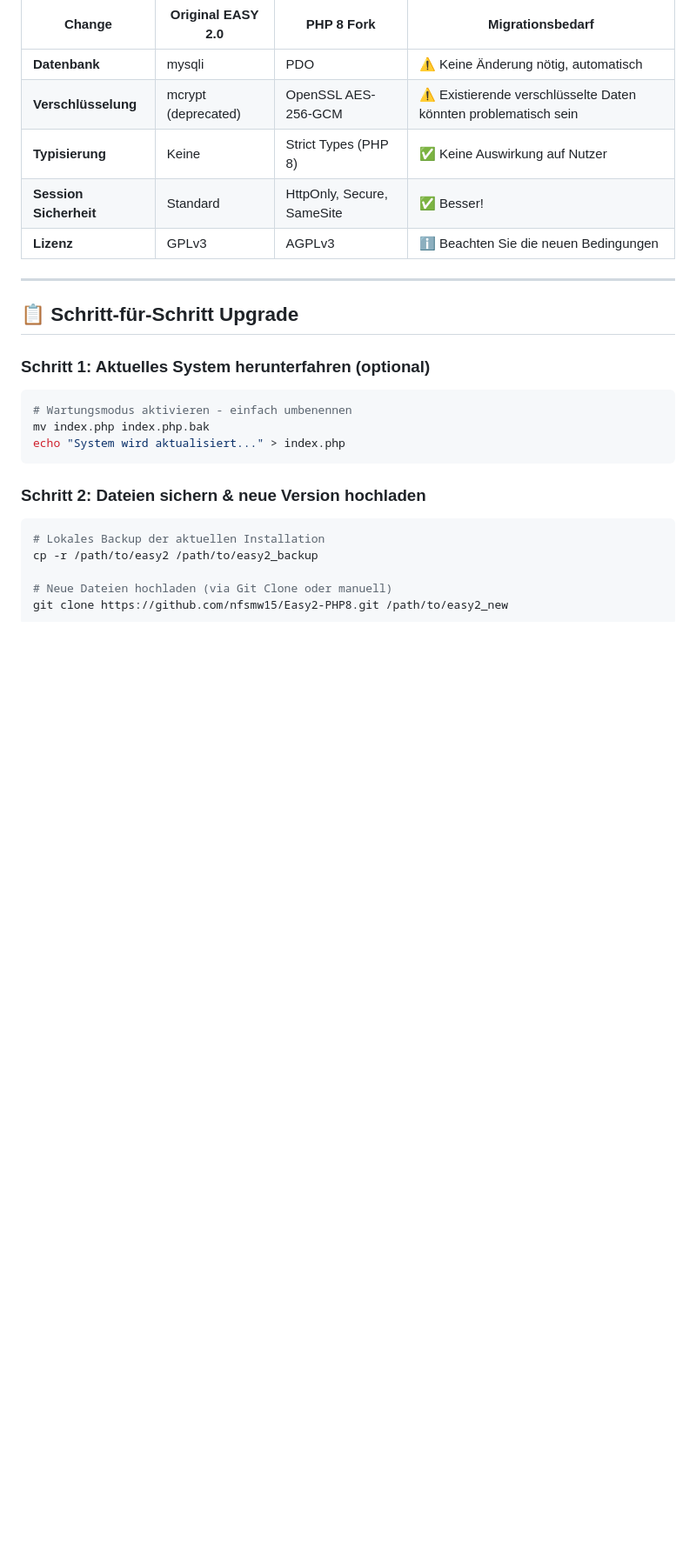
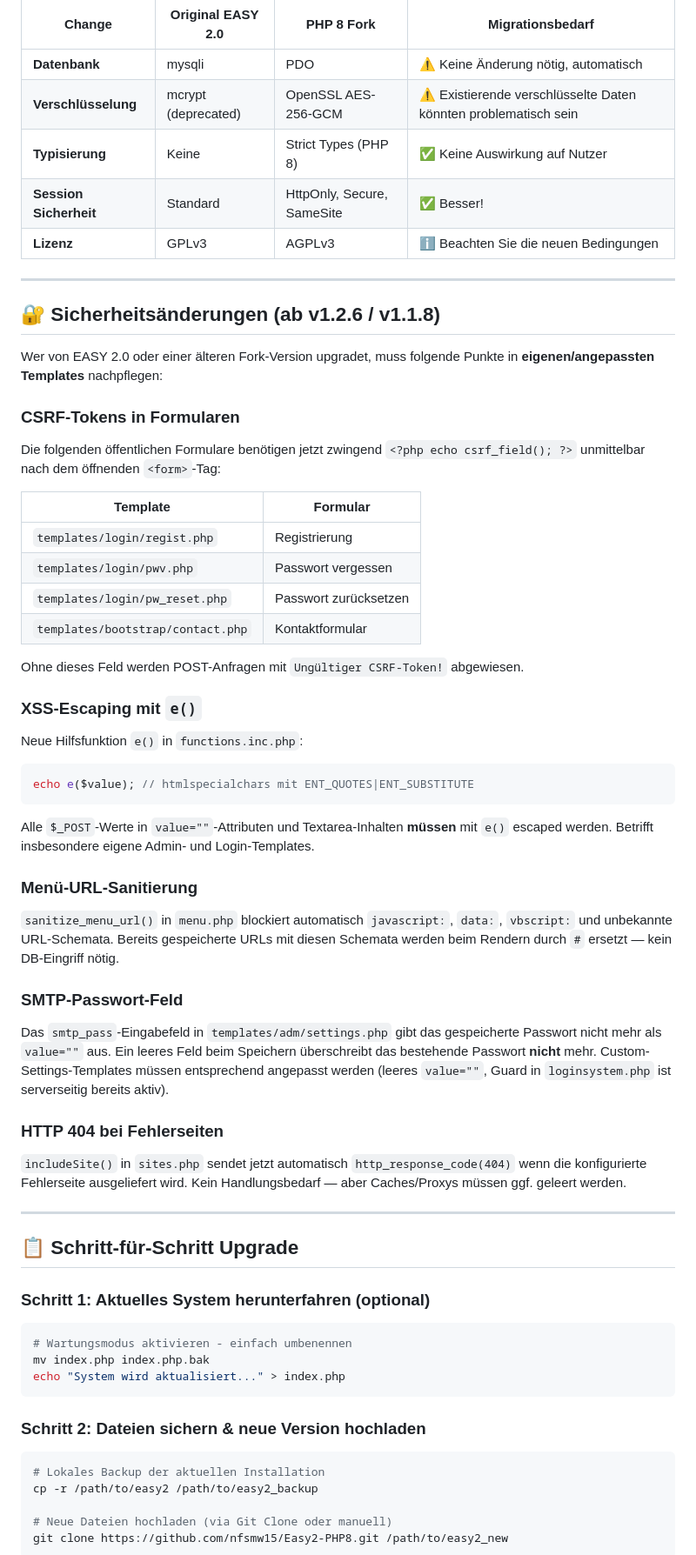
Before and after one commit to nfsmw15/Easy2-PHP8, a Markdown page: UPGRADE.md, the part around one of its changes. Shown at 87% size. GitHub-like rendering; blank space fills up the shorter version.

Commit message:
Docs: UPGRADE.md um Sicherheitshinweise für Custom-Template-Betreiber erweitert
Neue Sektion dokumentiert CSRF-Tokens, e()-Escaping, Menü-URL-Sanitierung,
SMTP-Passwort-Guard und 404-Header-Verhalten ab v1.2.6/v1.1.8.
Checkliste um drei Security-Punkte ergänzt.

````diff
--- a/UPGRADE.md
+++ b/UPGRADE.md
@@ -34,6 +34,46 @@ Diese Änderungen können die Funktionalität beeinflussen:
 | **Typisierung** | Keine | Strict Types (PHP 8) | ✅ Keine Auswirkung auf Nutzer |
 | **Session Sicherheit** | Standard | HttpOnly, Secure, SameSite | ✅ Besser! |
 | **Lizenz** | GPLv3 | AGPLv3 | ℹ️ Beachten Sie die neuen Bedingungen |
+
+---
+
+## 🔐 Sicherheitsänderungen (ab v1.2.6 / v1.1.8)
+
+Wer von EASY 2.0 oder einer älteren Fork-Version upgradet, muss folgende Punkte in **eigenen/angepassten Templates** nachpflegen:
+
+### CSRF-Tokens in Formularen
+
+Die folgenden öffentlichen Formulare benötigen jetzt zwingend `<?php echo csrf_field(); ?>` unmittelbar nach dem öffnenden `<form>`-Tag:
+
+| Template | Formular |
+|----------|----------|
+| `templates/login/regist.php` | Registrierung |
+| `templates/login/pwv.php` | Passwort vergessen |
+| `templates/login/pw_reset.php` | Passwort zurücksetzen |
+| `templates/bootstrap/contact.php` | Kontaktformular |
+
+Ohne dieses Feld werden POST-Anfragen mit `Ungültiger CSRF-Token!` abgewiesen.
+
+### XSS-Escaping mit `e()`
+
+Neue Hilfsfunktion `e()` in `functions.inc.php`:
+```php
+echo e($value); // htmlspecialchars mit ENT_QUOTES|ENT_SUBSTITUTE
+```
+
+Alle `$_POST`-Werte in `value=""`-Attributen und Textarea-Inhalten **müssen** mit `e()` escaped werden. Betrifft insbesondere eigene Admin- und Login-Templates.
+
+### Menü-URL-Sanitierung
+
+`sanitize_menu_url()` in `menu.php` blockiert automatisch `javascript:`, `data:`, `vbscript:` und unbekannte URL-Schemata. Bereits gespeicherte URLs mit diesen Schemata werden beim Rendern durch `#` ersetzt — kein DB-Eingriff nötig.
+
+### SMTP-Passwort-Feld
+
+Das `smtp_pass`-Eingabefeld in `templates/adm/settings.php` gibt das gespeicherte Passwort nicht mehr als `value=""` aus. Ein leeres Feld beim Speichern überschreibt das bestehende Passwort **nicht** mehr. Custom-Settings-Templates müssen entsprechend angepasst werden (leeres `value=""`, Guard in `loginsystem.php` ist serverseitig bereits aktiv).
+
+### HTTP 404 bei Fehlerseiten
+
+`includeSite()` in `sites.php` sendet jetzt automatisch `http_response_code(404)` wenn die konfigurierte Fehlerseite ausgeliefert wird. Kein Handlungsbedarf — aber Caches/Proxys müssen ggf. geleert werden.
 
 ---
 
````
Also changed, not shown: other parts of UPGRADE.md (+3 -0 lines).
